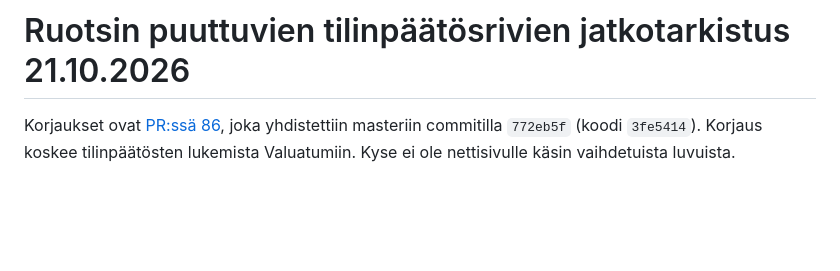
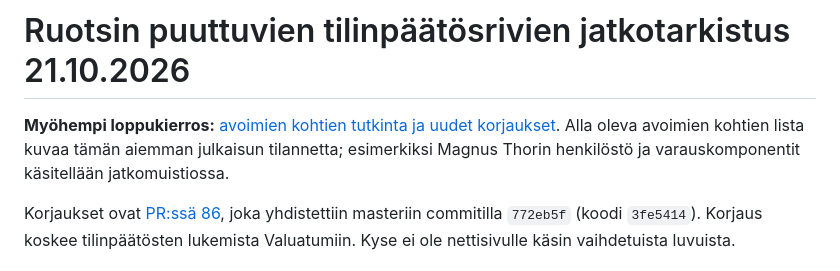
Before and after one commit to ValuatumOy/kreditrisker-se, a Markdown page: docs/DATA-VISIBLE-ROWS-2026-10-21.md, the part around the change. Drawn GitHub-style; blank space fills up the shorter version.

Commit message:
Document final open-item fixes and verified source coverage

```diff
--- a/docs/DATA-VISIBLE-ROWS-2026-10-21.md
+++ b/docs/DATA-VISIBLE-ROWS-2026-10-21.md
@@ -1,4 +1,6 @@
 # Ruotsin puuttuvien tilinpäätösrivien jatkotarkistus 21.10.2026
+
+**Myöhempi loppukierros:** [avoimien kohtien tutkinta ja uudet korjaukset](DATA-OPEN-ITEMS-2026-10-21.md). Alla oleva avoimien kohtien lista kuvaa tämän aiemman julkaisun tilannetta; esimerkiksi Magnus Thorin henkilöstö ja varauskomponentit käsitellään jatkomuistiossa.
 
 Korjaukset ovat [PR:ssä 86](https://bitbucket.org/valuatum/profinder-environment/pull-requests/86), joka yhdistettiin masteriin commitilla `772eb5f` (koodi `3fe5414`). Korjaus koskee tilinpäätösten lukemista Valuatumiin. Kyse ei ole nettisivulle käsin vaihdetuista luvuista.
 
```
Also changed, not shown: docs/DATA-OPEN-ITEMS-2026-10-21.md (added, +53 -0 lines).
